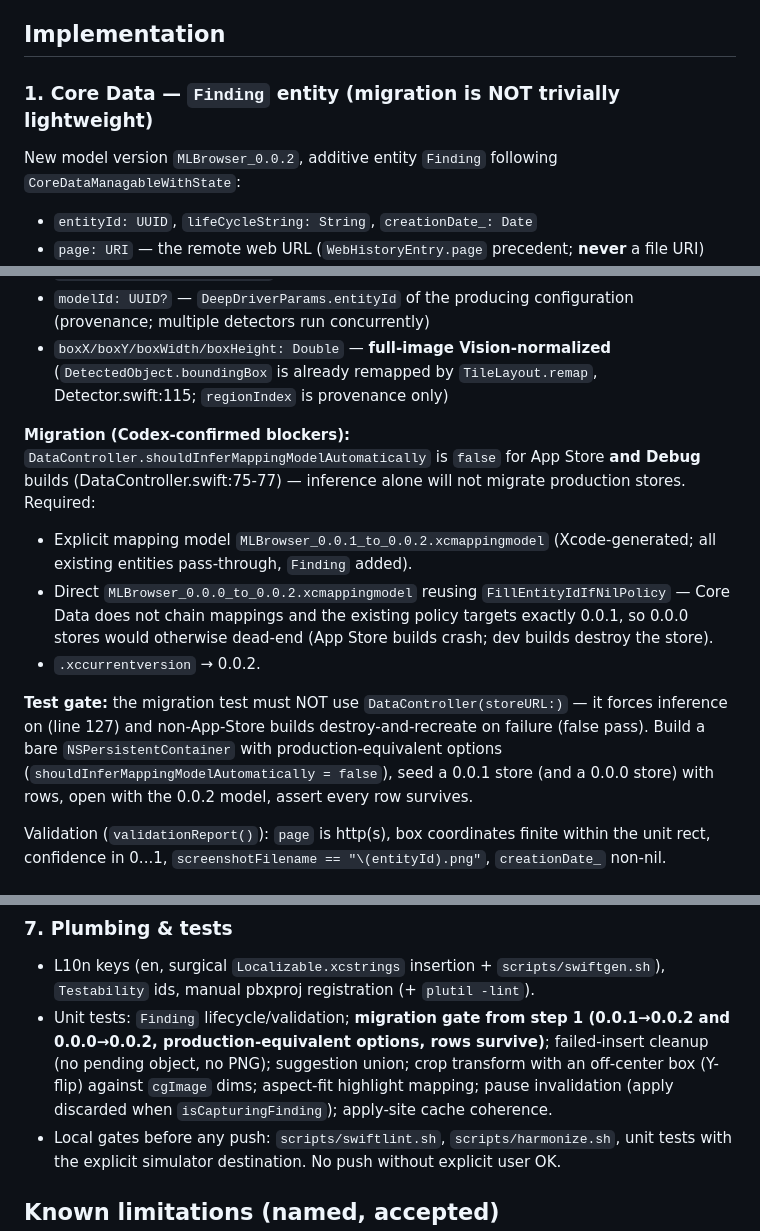
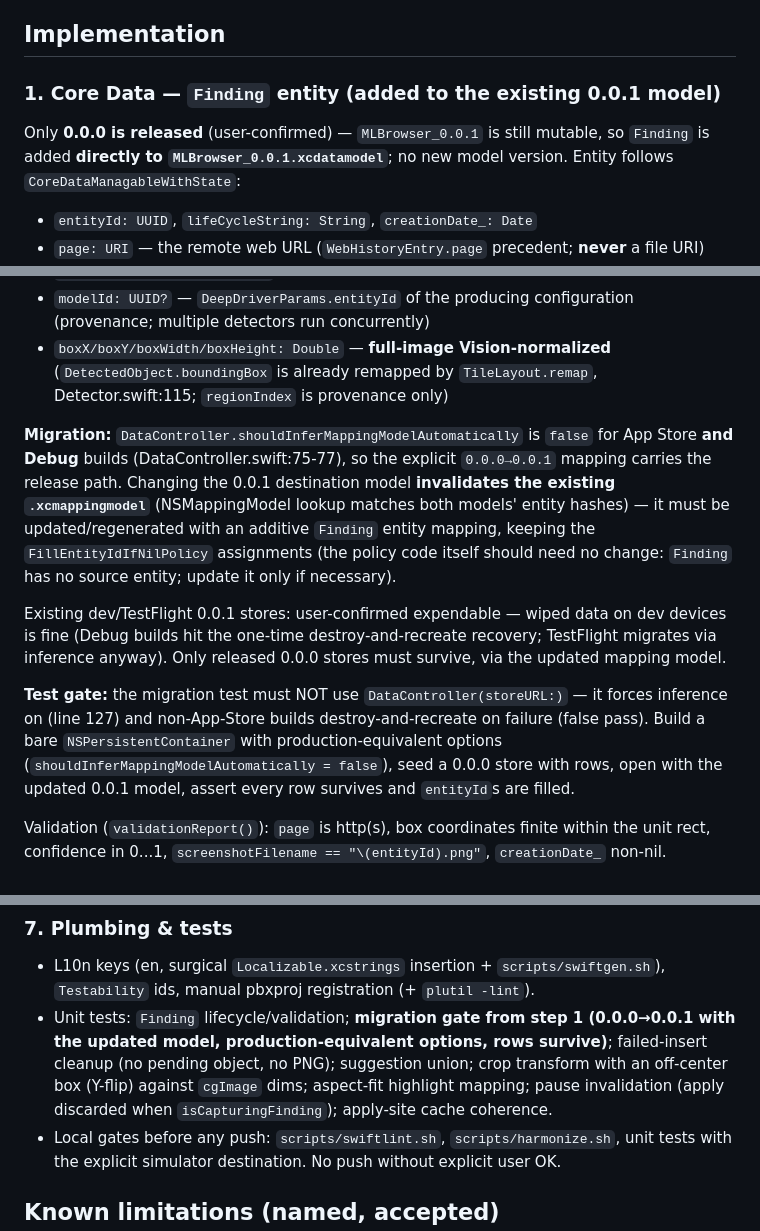
Before and after one commit to aiarcheology-com/aiarcheology, a Markdown page: IMPLEMENTATION_PLAN_AIA-0215_store-the-detected-findings.md, 3 parts joined by grey strips. GitHub-like rendering.

Commit message:
[AIA-0215] Plan: add Finding to the existing 0.0.1 model, no new version
Only 0.0.0 is released; 0.0.1 is still mutable, so the entity goes
directly into MLBrowser_0.0.1. The 0.0.0-to-0.0.1 mapping model must be
regenerated (entity-hash match), keeping FillEntityIdIfNilPolicy.
Existing dev/TestFlight 0.0.1 stores are expendable per user decision.

Refs #215

```diff
--- a/IMPLEMENTATION_PLAN_AIA-0215_store-the-detected-findings.md
+++ b/IMPLEMENTATION_PLAN_AIA-0215_store-the-detected-findings.md
@@ -17,9 +17,9 @@ The user taps a detected annotation over the web content → detection pauses wi
 
 ## Implementation
 
-### 1. Core Data — `Finding` entity (migration is NOT trivially lightweight)
+### 1. Core Data — `Finding` entity (added to the existing 0.0.1 model)
 
-New model version `MLBrowser_0.0.2`, additive entity `Finding` following `CoreDataManagableWithState`:
+Only **0.0.0 is released** (user-confirmed) — `MLBrowser_0.0.1` is still mutable, so `Finding` is added **directly to `MLBrowser_0.0.1.xcdatamodel`**; no new model version. Entity follows `CoreDataManagableWithState`:
 
 - `entityId: UUID`, `lifeCycleString: String`, `creationDate_: Date`
 - `page: URI` — the remote web URL (`WebHistoryEntry.page` precedent; **never** a file URI)
@@ -29,13 +29,11 @@ New model version `MLBrowser_0.0.2`, additive entity `Finding` following `CoreDa
 - `modelId: UUID?` — `DeepDriverParams.entityId` of the producing configuration (provenance; multiple detectors run concurrently)
 - `boxX/boxY/boxWidth/boxHeight: Double` — **full-image Vision-normalized** (`DetectedObject.boundingBox` is already remapped by `TileLayout.remap`, Detector.swift:115; `regionIndex` is provenance only)
 
-**Migration (Codex-confirmed blockers):** `DataController.shouldInferMappingModelAutomatically` is `false` for App Store **and Debug** builds (DataController.swift:75-77) — inference alone will not migrate production stores. Required:
+**Migration:** `DataController.shouldInferMappingModelAutomatically` is `false` for App Store **and Debug** builds (DataController.swift:75-77), so the explicit `0.0.0→0.0.1` mapping carries the release path. Changing the 0.0.1 destination model **invalidates the existing `.xcmappingmodel`** (NSMappingModel lookup matches both models' entity hashes) — it must be updated/regenerated with an additive `Finding` entity mapping, keeping the `FillEntityIdIfNilPolicy` assignments (the policy code itself should need no change: `Finding` has no source entity; update it only if necessary).
 
-- Explicit mapping model `MLBrowser_0.0.1_to_0.0.2.xcmappingmodel` (Xcode-generated; all existing entities pass-through, `Finding` added).
-- Direct `MLBrowser_0.0.0_to_0.0.2.xcmappingmodel` reusing `FillEntityIdIfNilPolicy` — Core Data does not chain mappings and the existing policy targets exactly 0.0.1, so 0.0.0 stores would otherwise dead-end (App Store builds crash; dev builds destroy the store).
-- `.xccurrentversion` → 0.0.2.
+Existing dev/TestFlight 0.0.1 stores: user-confirmed expendable — wiped data on dev devices is fine (Debug builds hit the one-time destroy-and-recreate recovery; TestFlight migrates via inference anyway). Only released 0.0.0 stores must survive, via the updated mapping model.
 
-**Test gate:** the migration test must NOT use `DataController(storeURL:)` — it forces inference on (line 127) and non-App-Store builds destroy-and-recreate on failure (false pass). Build a bare `NSPersistentContainer` with production-equivalent options (`shouldInferMappingModelAutomatically = false`), seed a 0.0.1 store (and a 0.0.0 store) with rows, open with the 0.0.2 model, assert every row survives.
+**Test gate:** the migration test must NOT use `DataController(storeURL:)` — it forces inference on (line 127) and non-App-Store builds destroy-and-recreate on failure (false pass). Build a bare `NSPersistentContainer` with production-equivalent options (`shouldInferMappingModelAutomatically = false`), seed a 0.0.0 store with rows, open with the updated 0.0.1 model, assert every row survives and `entityId`s are filled.
 
 Validation (`validationReport()`): `page` is http(s), box coordinates finite within the unit rect, confidence in 0...1, `screenshotFilename == "\(entityId).png"`, `creationDate_` non-nil.
 
@@ -85,7 +83,7 @@ Dismiss (every path, including interactive swipe) → `isCapturingFinding = fals
 ### 7. Plumbing & tests
 
 - L10n keys (en, surgical `Localizable.xcstrings` insertion + `scripts/swiftgen.sh`), `Testability` ids, manual pbxproj registration (+ `plutil -lint`).
-- Unit tests: `Finding` lifecycle/validation; **migration gate from step 1 (0.0.1→0.0.2 and 0.0.0→0.0.2, production-equivalent options, rows survive)**; failed-insert cleanup (no pending object, no PNG); suggestion union; crop transform with an off-center box (Y-flip) against `cgImage` dims; aspect-fit highlight mapping; pause invalidation (apply discarded when `isCapturingFinding`); apply-site cache coherence.
+- Unit tests: `Finding` lifecycle/validation; **migration gate from step 1 (0.0.0→0.0.1 with the updated model, production-equivalent options, rows survive)**; failed-insert cleanup (no pending object, no PNG); suggestion union; crop transform with an off-center box (Y-flip) against `cgImage` dims; aspect-fit highlight mapping; pause invalidation (apply discarded when `isCapturingFinding`); apply-site cache coherence.
 - Local gates before any push: `scripts/swiftlint.sh`, `scripts/harmonize.sh`, unit tests with the explicit simulator destination. No push without explicit user OK.
 
 ## Known limitations (named, accepted)
```
